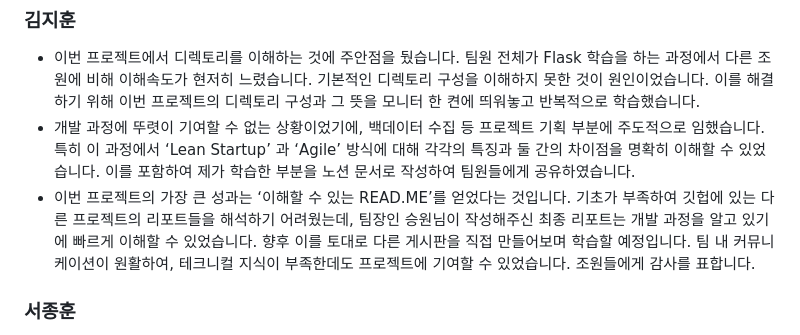
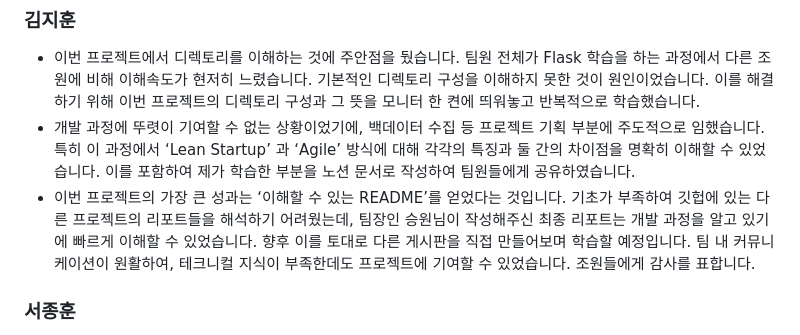
Before and after one commit to seungwonbased/ssg-recipe-project, a Markdown page: README.md, the part around the change. GitHub-like rendering.

```diff
--- a/README.md
+++ b/README.md
@@ -502,7 +502,7 @@ sudo systemctl restart ssgrecipe.service
 ### 김지훈
 - 이번 프로젝트에서 디렉토리를 이해하는 것에 주안점을 뒀습니다. 팀원 전체가 Flask 학습을 하는 과정에서 다른 조원에 비해 이해속도가 현저히 느렸습니다. 기본적인 디렉토리 구성을 이해하지 못한 것이 원인이었습니다. 이를 해결하기 위해 이번 프로젝트의 디렉토리 구성과 그 뜻을 모니터 한 켠에 띄워놓고 반복적으로 학습했습니다.
 - 개발 과정에 뚜렷이 기여할 수 없는 상황이었기에, 백데이터 수집 등 프로젝트 기획 부분에 주도적으로 임했습니다. 특히 이 과정에서 ‘Lean Startup’ 과 ‘Agile’ 방식에 대해 각각의 특징과 둘 간의 차이점을 명확히 이해할 수 있었습니다. 이를 포함하여 제가 학습한 부분을 노션 문서로 작성하여 팀원들에게 공유하였습니다.
-- 이번 프로젝트의 가장 큰 성과는 ‘이해할 수 있는 READ.ME’를 얻었다는 것입니다. 기초가 부족하여 깃헙에 있는 다른 프로젝트의 리포트들을 해석하기 어려웠는데, 팀장인 승원님이 작성해주신 최종 리포트는 개발 과정을 알고 있기에 빠르게 이해할 수 있었습니다. 향후 이를 토대로 다른 게시판을 직접 만들어보며 학습할 예정입니다. 팀 내 커뮤니케이션이 원활하여, 테크니컬 지식이 부족한데도 프로젝트에 기여할 수 있었습니다. 조원들에게 감사를 표합니다.
+- 이번 프로젝트의 가장 큰 성과는 ‘이해할 수 있는 README’를 얻었다는 것입니다. 기초가 부족하여 깃헙에 있는 다른 프로젝트의 리포트들을 해석하기 어려웠는데, 팀장인 승원님이 작성해주신 최종 리포트는 개발 과정을 알고 있기에 빠르게 이해할 수 있었습니다. 향후 이를 토대로 다른 게시판을 직접 만들어보며 학습할 예정입니다. 팀 내 커뮤니케이션이 원활하여, 테크니컬 지식이 부족한데도 프로젝트에 기여할 수 있었습니다. 조원들에게 감사를 표합니다.
 
 ### 서종훈
 - Flask를 사용해서 웹 개발해본 적이 없었는데, 이번 프로젝트를 경험함으로써 좋은 경험이 되었고 ORM 기능을 적용하면 DB 마이그레이션도 간편하고 DB를 객체화 후에 사용하면서 따로 SQL문을 작성하지 않아도 되는 것에 편리함을 느껴 이번 프로젝트에 사용 경험을 토대로 추후 개발에도 ORM에 대한 개념을 복습 후에 적용하려 합니다. 개발 과정에서 경로 설정 문제나 DB 연동 문제, 이미지 파일 송/수신등 에러도 많이 발생하였는데 최대한 관련 문서 검색을 통해 해결하거나 팀원분들과 강사님의 도움을 받아 해결 했습니다. 가장 문제를 겪었던 파트인 레시피 게시물에서 이미지를 업로드하는 부분이었는데, 이미지 전송이 완료되면 저장 하려는 이미지 파일의 이름명을 DB에 넣고 가공 처리과정의 파트를 거쳐야 하는데 가공 처리과정의 로직을 이해하기 쉽게 설명해주셔서 많은 공부가 되었습니다. 개발 과정중 모르거나 헷갈리는 부분은 추후에 셀프 코드 리뷰를 통해 학습 후 정리할 예정입니다.
```
